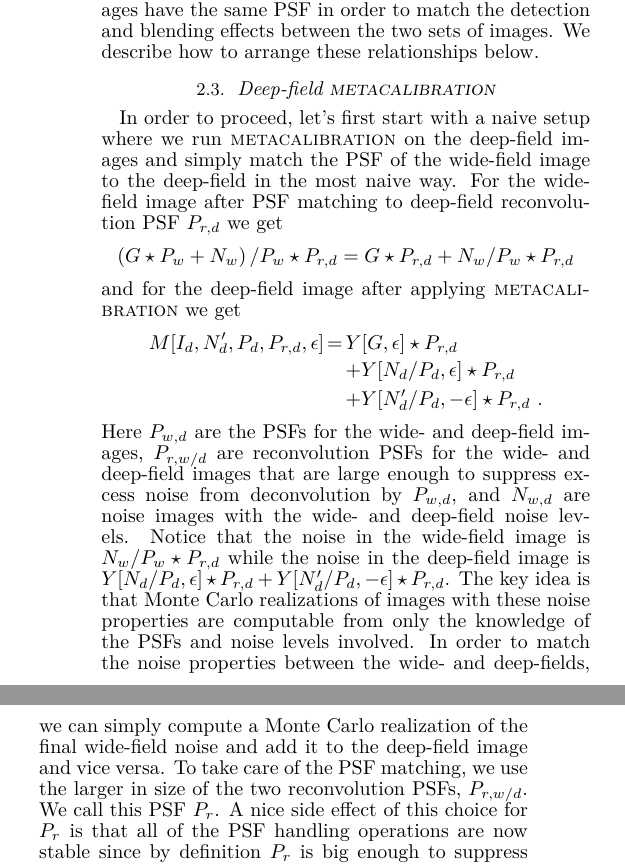
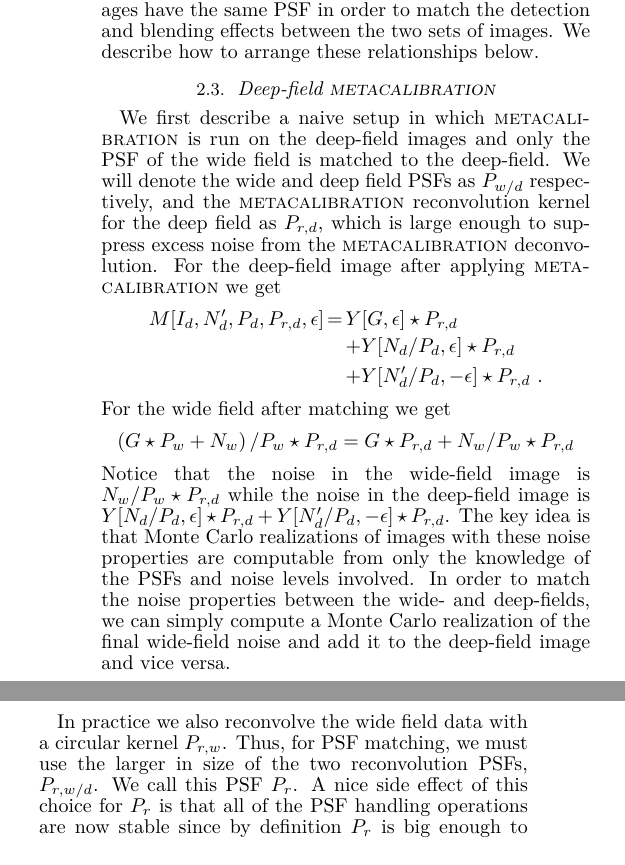
Before and after one commit to beckermr/deep-metacal-paper, a LaTeX document (deepfieldmcal.tex): two parts of the columns of page 5 of 12, joined at a grey line, cut so that both start at the same text. Compiled offline with pdfLaTeX.

Commit message:
some rewording in 2.3

```diff
--- a/deepfieldmcal.tex
+++ b/deepfieldmcal.tex
@@ -450,30 +450,32 @@ how to arrange these relationships below.
 
 \subsection{Deep-field \mcal}\label{sec:deepmcal}
 
-In order to proceed, let's first start with a naive setup where we run \mcal on the
-deep-field images and simply match the PSF of the wide-field image to the deep-field in
-the most naive way. For the wide-field image after PSF matching to deep-field
-reconvolution PSF $P_{r,d}$ we get
-\begin{equation*}
-  \left(G\star P_{w} + N_{w}\right)/P_{w} \star P_{r,d} = G \star P_{r,d} + N_{w}/P_{w} \star P_{r,d}
-\end{equation*}
-and for the deep-field image after applying \mcal we get
+We first describe a naive setup in which \mcal is run on the deep-field images
+and only the PSF of the wide field is matched to the deep-field.  We will
+denote the wide and deep field PSFs as $P_{w/d}$ respectively, and
+the \mcal reconvolution kernel for the deep field as $P_{r,d}$, which is
+large enough to suppress excess noise from the \mcal deconvolution.
+For the deep-field image after applying \mcal we get
 \begin{eqnarray}
 M[I_{d}, N_{d}', P_{d}, P_{r,d}, \epsilon] & = & Y[G, \epsilon] \star P_{r,d} \nonumber \\
   & & + Y[N_{d}/P_{d}, \epsilon] \star P_{r,d} \nonumber \\
   & & + Y[N'_d/P_d, -\epsilon] \star P_{r,d} \nonumber\ .
 \end{eqnarray}
-Here $P_{w,d}$ are the PSFs for the wide- and deep-field images, $P_{r,w/d}$ are
-reconvolution PSFs for the wide- and deep-field images that are large enough to suppress
-excess noise from deconvolution by $P_{w,d}$, and $N_{w,d}$ are noise images with the
-wide- and deep-field noise levels. Notice that the noise in the wide-field image is
+For the wide field after matching we get
+\begin{equation*}
+  \left(G\star P_{w} + N_{w}\right)/P_{w} \star P_{r,d} = G \star P_{r,d} + N_{w}/P_{w} \star P_{r,d}
+\end{equation*}
+Notice that the noise in the wide-field image is
 $N_{w}/P_{w} \star P_{r,d}$ while the noise in the deep-field image is $Y[N_{d}/P_{d},
 \epsilon] \star P_{r,d} + Y[N'_d/P_d, -\epsilon] \star P_{r,d}$. The key idea is that
 Monte Carlo realizations of images with these noise properties are computable from only
 the knowledge of the PSFs and noise levels involved. In order to match
 the noise properties between the wide- and deep-fields, we can simply compute a Monte
 Carlo realization of the final wide-field noise and add it to the deep-field image and
-vice versa. To take care of the PSF matching, we use the larger in size of the two
+vice versa.
+
+In practice we also reconvolve the wide field data with a circular kernel $P_{r,w}$.
+Thus, for PSF matching, we must use the larger in size of the two
 reconvolution PSFs, $P_{r,w/d}$. We call this PSF $P_{r}$. A nice side effect of this
 choice for $P_{r}$ is that all of the PSF handling operations are now stable since by
 definition $P_{r}$ is big enough to suppress noise from deconvolution by either
```
Also changed, not shown: deepfieldmcal.tex (2 more changed lines).
